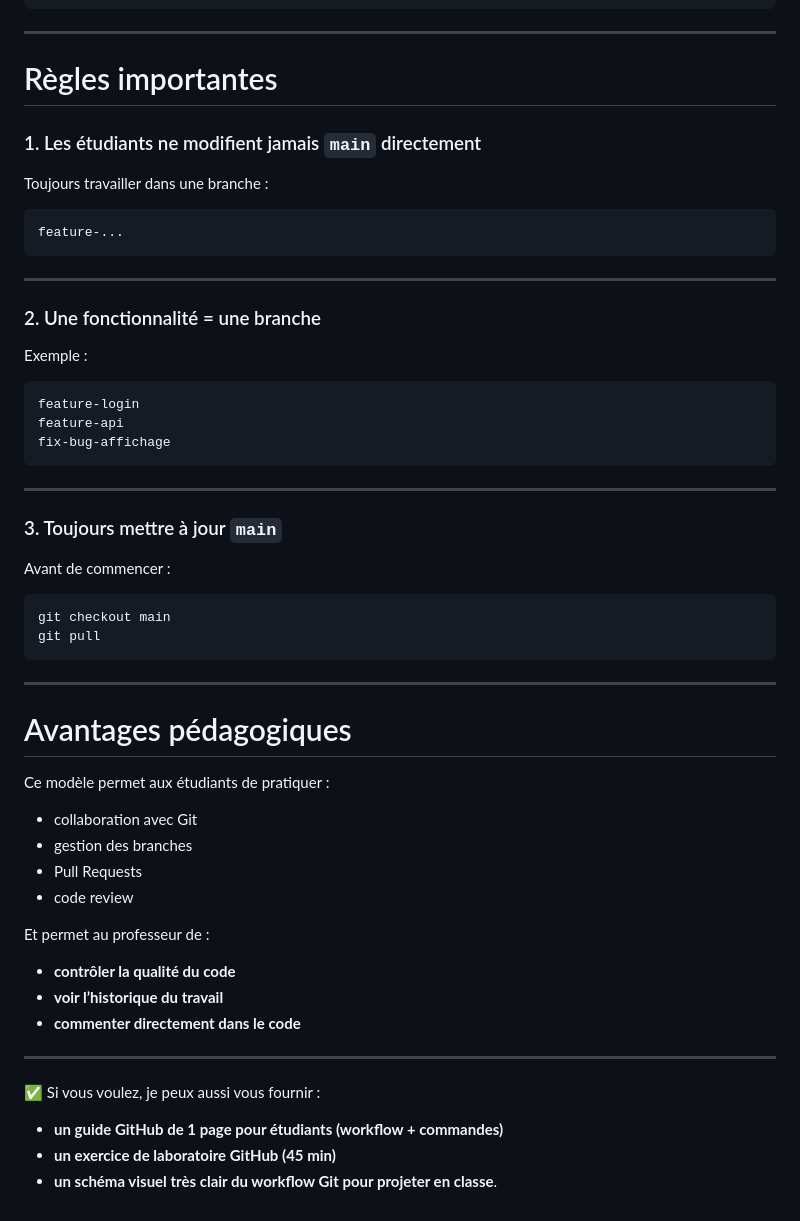
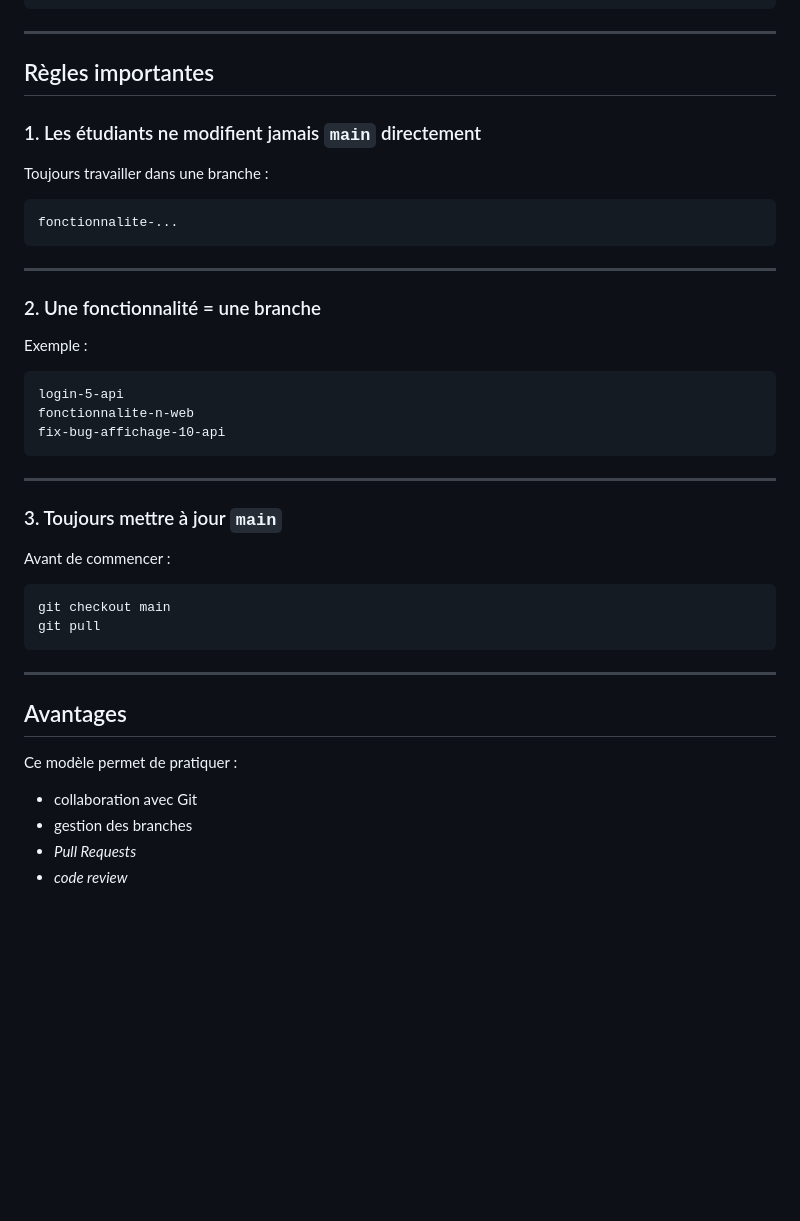
Before and after one commit to LaPocInfo/DefiSante2026, a Markdown page: Flow/Github_flow.md, the part around one of its changes. Rendered like a GitHub page; blank space fills up the shorter version.

````diff
--- a/Flow/Github_flow.md
+++ b/Flow/Github_flow.md
@@ -184,14 +171,14 @@ main
 
 ------
 
-# Règles importantes
+## Règles importantes
 
 ### 1. Les étudiants ne modifient jamais `main` directement
 
 Toujours travailler dans une branche :
 
 ```
-feature-...
+fonctionnalite-...
 ```
 
 ------
@@ -201,9 +188,9 @@ feature-...
 Exemple :
 
 ```
-feature-login
-feature-api
-fix-bug-affichage
+login-5-api
+fonctionnalite-n-web
+fix-bug-affichage-10-api
 ```
 
 ------
@@ -219,25 +206,11 @@ git pull
 
 ------
 
-# Avantages pédagogiques
+## Avantages
 
-Ce modèle permet aux étudiants de pratiquer :
+Ce modèle permet de pratiquer :
 
 - collaboration avec Git
 - gestion des branches
-- Pull Requests
-- code review
-
-Et permet au professeur de :
-
-- **contrôler la qualité du code**
-- **voir l’historique du travail**
-- **commenter directement dans le code**
-
-------
-
-✅ Si vous voulez, je peux aussi vous fournir :
-
-- **un guide GitHub de 1 page pour étudiants (workflow + commandes)**
-- **un exercice de laboratoire GitHub (45 min)**
-- **un schéma visuel très clair du workflow Git pour projeter en classe**.
+- *Pull Requests*
+- *code review*
````
Also changed, not shown: other parts of Flow/Github_flow.md (+51 -64 lines).
